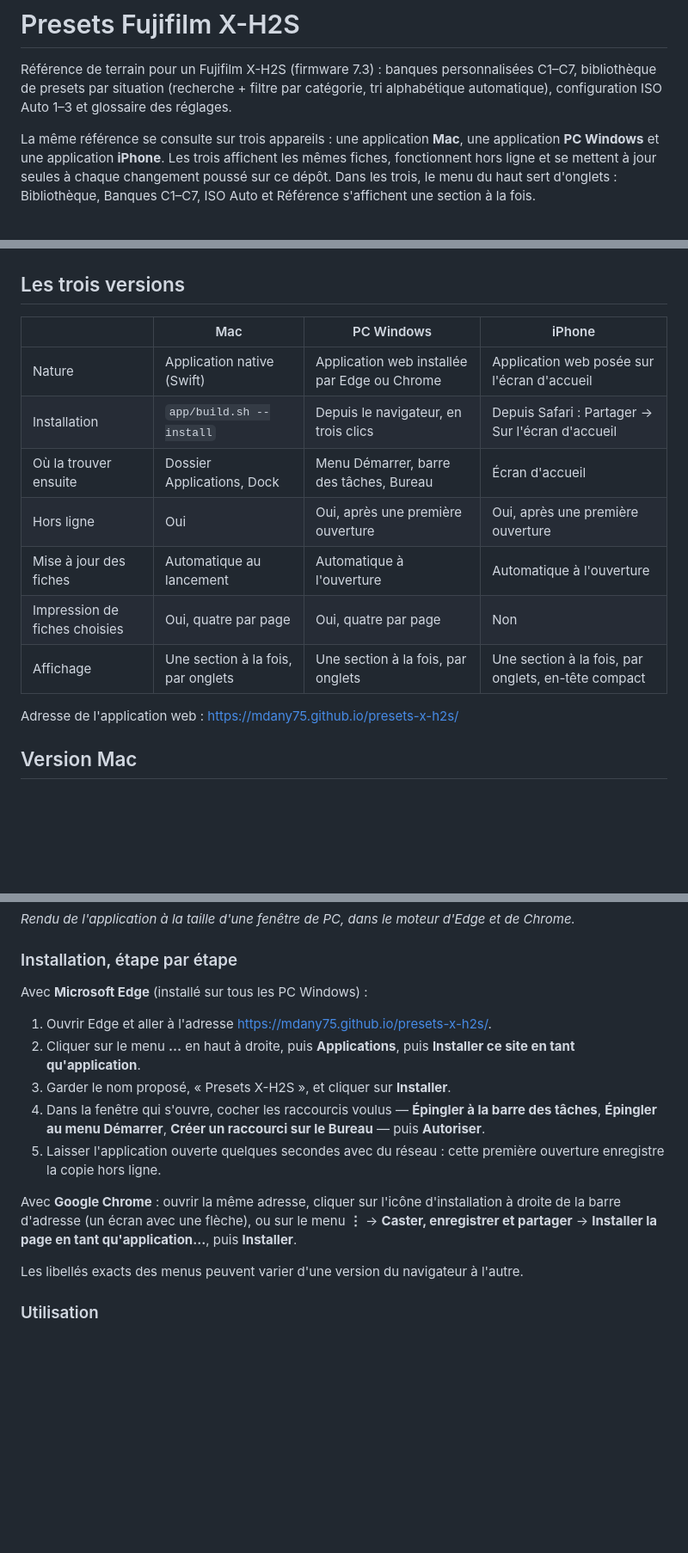
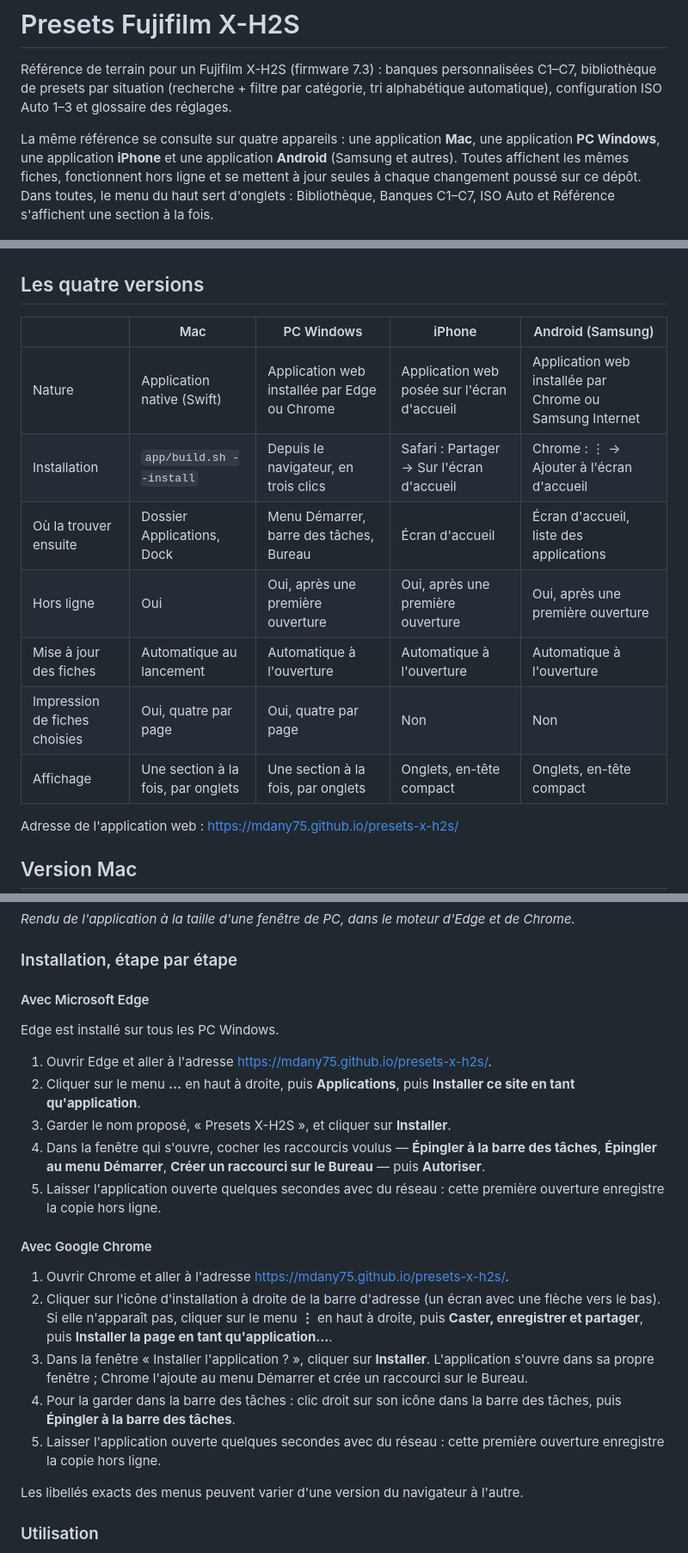
Before and after one commit to mdany75/presets-x-h2s, a Markdown page: README.md, 3 parts joined by grey strips. Shown at 86% size. Drawn GitHub-style; blank space fills up the shorter version.

```diff
--- a/README.md
+++ b/README.md
@@ -2,21 +2,21 @@
 
 Référence de terrain pour un Fujifilm X-H2S (firmware 7.3) : banques personnalisées C1–C7, bibliothèque de presets par situation (recherche + filtre par catégorie, tri alphabétique automatique), configuration ISO Auto 1–3 et glossaire des réglages.
 
-La même référence se consulte sur trois appareils : une application **Mac**, une application **PC Windows** et une application **iPhone**. Les trois affichent les mêmes fiches, fonctionnent hors ligne et se mettent à jour seules à chaque changement poussé sur ce dépôt. Dans les trois, le menu du haut sert d'onglets : Bibliothèque, Banques C1–C7, ISO Auto et Référence s'affichent une section à la fois.
+La même référence se consulte sur quatre appareils : une application **Mac**, une application **PC Windows**, une application **iPhone** et une application **Android** (Samsung et autres). Toutes affichent les mêmes fiches, fonctionnent hors ligne et se mettent à jour seules à chaque changement poussé sur ce dépôt. Dans toutes, le menu du haut sert d'onglets : Bibliothèque, Banques C1–C7, ISO Auto et Référence s'affichent une section à la fois.
 
 ![L'application Mac « Presets X-H2S » : bibliothèque de presets, deux fiches sélectionnées pour l'impression](docs/application.png)
 
-## Les trois versions
+## Les quatre versions
 
-| | Mac | PC Windows | iPhone |
-|---|---|---|---|
-| Nature | Application native (Swift) | Application web installée par Edge ou Chrome | Application web posée sur l'écran d'accueil |
-| Installation | `app/build.sh --install` | Depuis le navigateur, en trois clics | Depuis Safari : Partager → Sur l'écran d'accueil |
-| Où la trouver ensuite | Dossier Applications, Dock | Menu Démarrer, barre des tâches, Bureau | Écran d'accueil |
-| Hors ligne | Oui | Oui, après une première ouverture | Oui, après une première ouverture |
-| Mise à jour des fiches | Automatique au lancement | Automatique à l'ouverture | Automatique à l'ouverture |
-| Impression de fiches choisies | Oui, quatre par page | Oui, quatre par page | Non |
-| Affichage | Une section à la fois, par onglets | Une section à la fois, par onglets | Une section à la fois, par onglets, en-tête compact |
+| | Mac | PC Windows | iPhone | Android (Samsung) |
+|---|---|---|---|---|
+| Nature | Application native (Swift) | Application web installée par Edge ou Chrome | Application web posée sur l'écran d'accueil | Application web installée par Chrome ou Samsung Internet |
+| Installation | `app/build.sh --install` | Depuis le navigateur, en trois clics | Safari : Partager → Sur l'écran d'accueil | Chrome : ⋮ → Ajouter à l'écran d'accueil |
+| Où la trouver ensuite | Dossier Applications, Dock | Menu Démarrer, barre des tâches, Bureau | Écran d'accueil | Écran d'accueil, liste des applications |
+| Hors ligne | Oui | Oui, après une première ouverture | Oui, après une première ouverture | Oui, après une première ouverture |
+| Mise à jour des fiches | Automatique au lancement | Automatique à l'ouverture | Automatique à l'ouverture | Automatique à l'ouverture |
+| Impression de fiches choisies | Oui, quatre par page | Oui, quatre par page | Non | Non |
+| Affichage | Une section à la fois, par onglets | Une section à la fois, par onglets | Onglets, en-tête compact | Onglets, en-tête compact |
 
 Adresse de l'application web : <https://mdany75.github.io/presets-x-h2s/>
 
@@ -40,7 +40,9 @@ Sur Windows, la référence s'installe depuis le navigateur comme une applicatio
 
 ### Installation, étape par étape
 
-Avec **Microsoft Edge** (installé sur tous les PC Windows) :
+#### Avec Microsoft Edge
+
+Edge est installé sur tous les PC Windows.
 
 1. Ouvrir Edge et aller à l'adresse <https://mdany75.github.io/presets-x-h2s/>.
 2. Cliquer sur le menu **…** en haut à droite, puis **Applications**, puis **Installer ce site en tant qu'application**.
@@ -48,7 +50,13 @@ Avec **Microsoft Edge** (installé sur tous les PC Windows) :
 4. Dans la fenêtre qui s'ouvre, cocher les raccourcis voulus — **Épingler à la barre des tâches**, **Épingler au menu Démarrer**, **Créer un raccourci sur le Bureau** — puis **Autoriser**.
 5. Laisser l'application ouverte quelques secondes avec du réseau : cette première ouverture enregistre la copie hors ligne.
 
-Avec **Google Chrome** : ouvrir la même adresse, cliquer sur l'icône d'installation à droite de la barre d'adresse (un écran avec une flèche), ou sur le menu **⋮** → **Caster, enregistrer et partager** → **Installer la page en tant qu'application…**, puis **Installer**.
+#### Avec Google Chrome
+
+1. Ouvrir Chrome et aller à l'adresse <https://mdany75.github.io/presets-x-h2s/>.
+2. Cliquer sur l'icône d'installation à droite de la barre d'adresse (un écran avec une flèche vers le bas). Si elle n'apparaît pas, cliquer sur le menu **⋮** en haut à droite, puis **Caster, enregistrer et partager**, puis **Installer la page en tant qu'application…**.
+3. Dans la fenêtre « Installer l'application ? », cliquer sur **Installer**. L'application s'ouvre dans sa propre fenêtre ; Chrome l'ajoute au menu Démarrer et crée un raccourci sur le Bureau.
+4. Pour la garder dans la barre des tâches : clic droit sur son icône dans la barre des tâches, puis **Épingler à la barre des tâches**.
+5. Laisser l'application ouverte quelques secondes avec du réseau : cette première ouverture enregistre la copie hors ligne.
 
 Les libellés exacts des menus peuvent varier d'une version du navigateur à l'autre.
 
```
Also changed, not shown: other parts of README.md (+40 -3 lines), CLAUDE.md (+2 -2 lines), docs/android-bibliotheque.png (added), docs/android-iso-auto.png (added), icons/icon-maskable-192.png (added), icons/icon-maskable-512.png (added), 3 other files.
